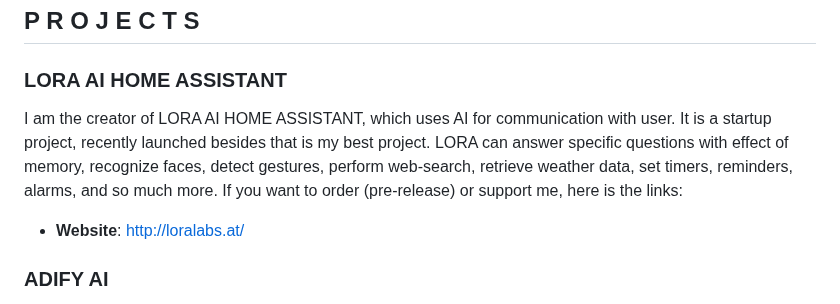
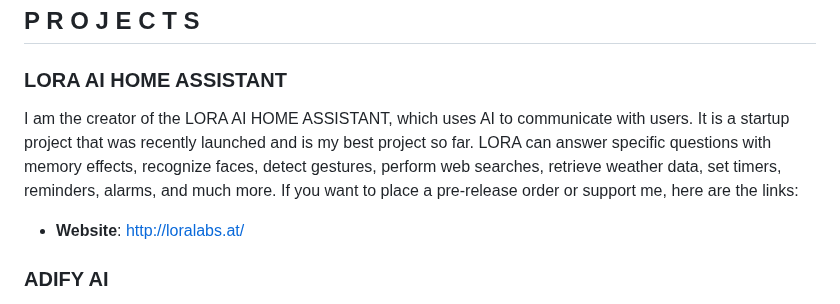
Before and after one commit to dykyivladk1/dykyivladk1, a Markdown page: README.md, the part around the change. Rendered like a GitHub page.

```diff
--- a/README.md
+++ b/README.md
@@ -18,7 +18,8 @@ I'm **Vladyslav Dykyi**, an AI/ML Developer with expertise in:
 
 
 ### **LORA AI HOME ASSISTANT**
-I am the creator of LORA AI HOME ASSISTANT, which uses AI for communication with user. It is a startup project, recently launched besides that is my best project. LORA can answer specific questions with effect of memory, recognize faces, detect gestures, perform web-search, retrieve weather data, set timers, reminders, alarms, and so much more. If you want to order (pre-release) or support me, here is the links:
+
+I am the creator of the LORA AI HOME ASSISTANT, which uses AI to communicate with users. It is a startup project that was recently launched and is my best project so far. LORA can answer specific questions with memory effects, recognize faces, detect gestures, perform web searches, retrieve weather data, set timers, reminders, alarms, and much more. If you want to place a pre-release order or support me, here are the links:
 - **Website**: [http://loralabs.at/](https://loralabs.at/)
 
 
```
